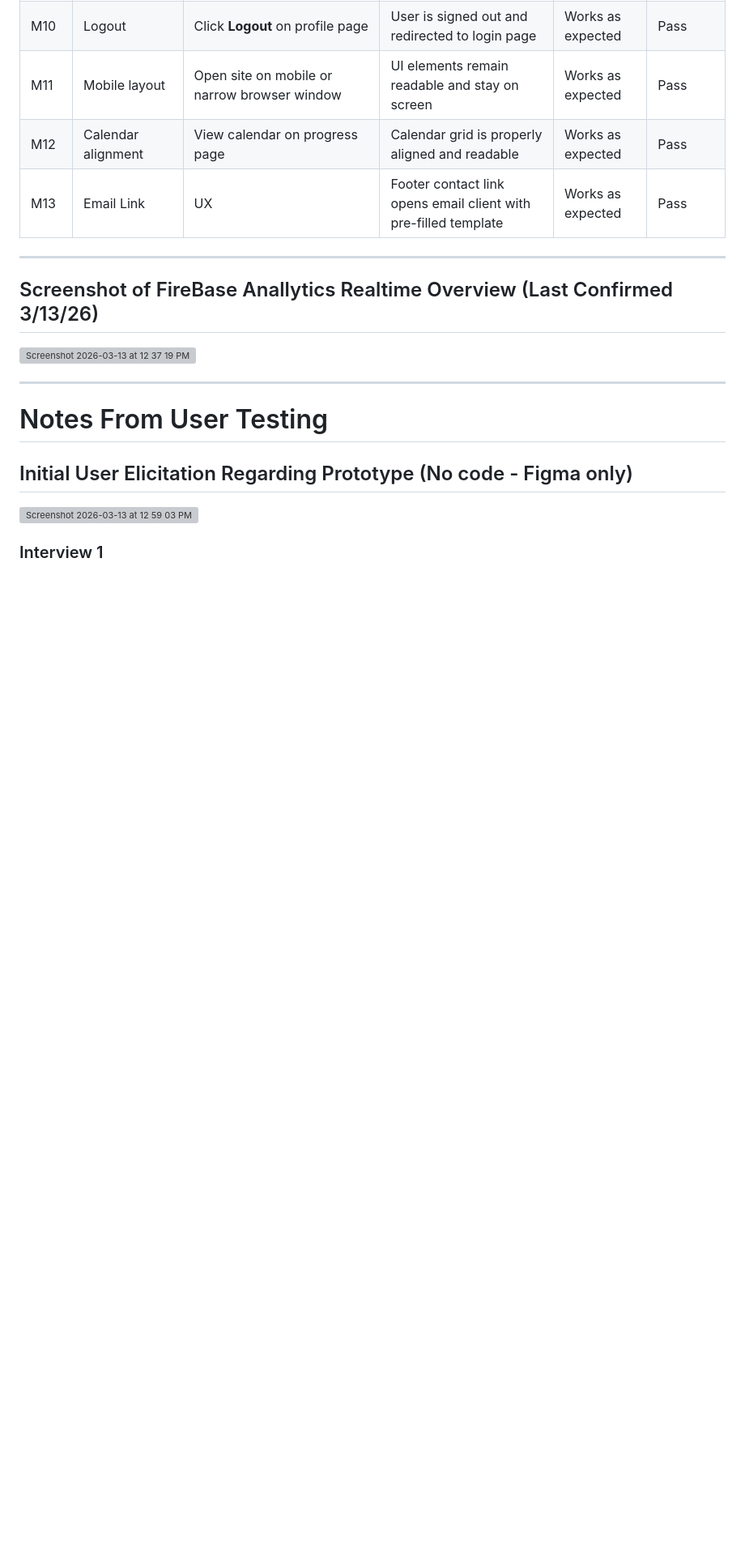
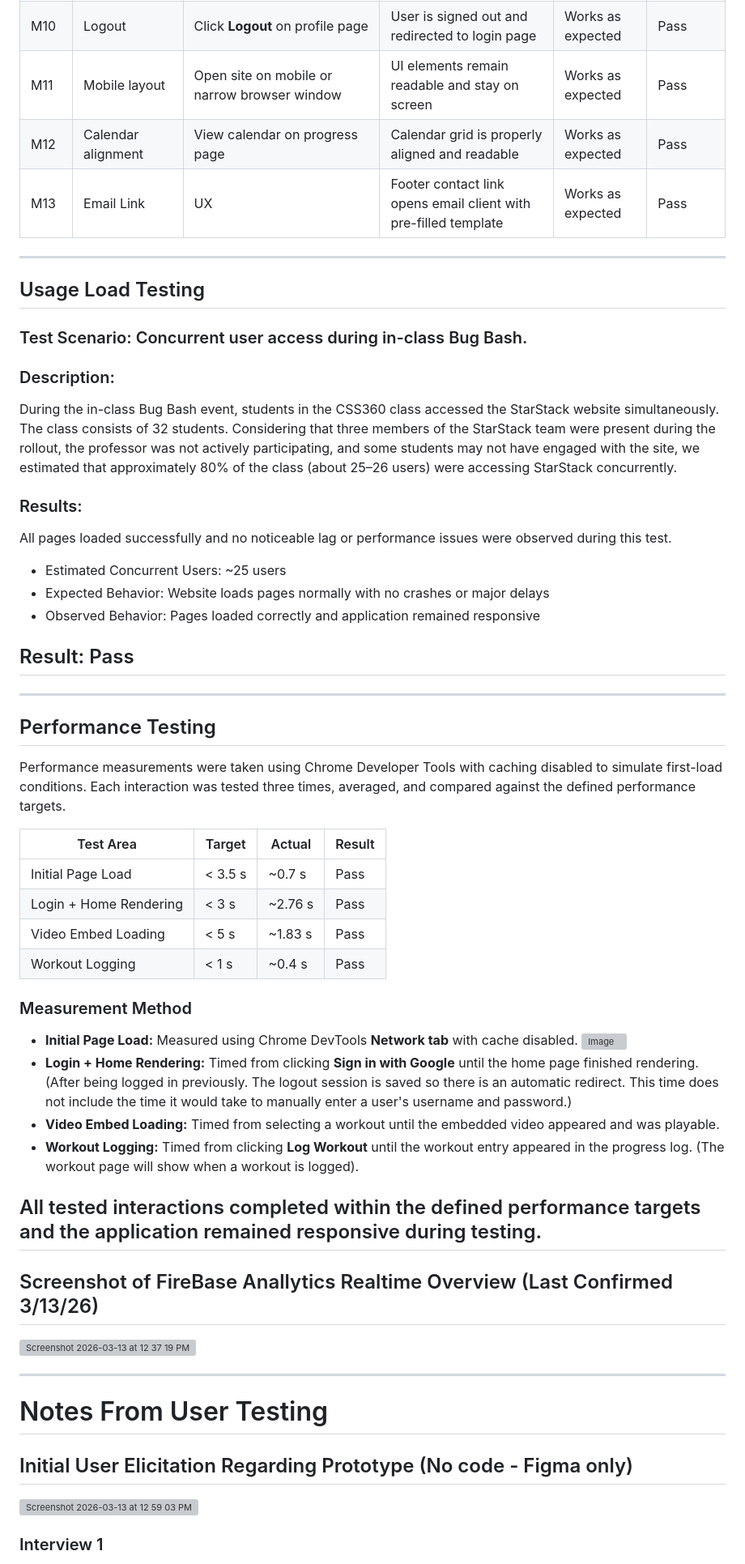
Before and after one commit to cottonries/StarStack, a Markdown page: TestResults/SupportingDocument.md, the part around the change. Shown at 81% size. GitHub-like rendering; blank space fills up the shorter version; grey boxes are pictures that could not be loaded.

Commit message:
Update SupportingDocument.md
added performance and usage test

```diff
--- a/TestResults/SupportingDocument.md
+++ b/TestResults/SupportingDocument.md
@@ -59,6 +59,46 @@ Last formal run done: 3/14/26
 | M12 | Calendar alignment | View calendar on progress page | Calendar grid is properly aligned and readable | Works as expected | Pass |
 | M13 | Email Link | UX | Footer contact link opens email client with pre-filled template | Works as expected | Pass |
 
+---
+
+## Usage Load Testing
+
+### Test Scenario: Concurrent user access during in-class Bug Bash.
+
+### Description:
+During the in-class Bug Bash event, students in the CSS360 class accessed the StarStack website simultaneously. The class consists of 32 students. Considering that three members of the StarStack team were present during the rollout, the professor was not actively participating, and some students may not have engaged with the site, we estimated that approximately 80% of the class (about 25–26 users) were accessing StarStack concurrently.
+
+### Results:
+All pages loaded successfully and no noticeable lag or performance issues were observed during this test.
+
+- Estimated Concurrent Users: ~25 users
+- Expected Behavior: Website loads pages normally with no crashes or major delays
+- Observed Behavior: Pages loaded correctly and application remained responsive
+
+## Result: Pass
+
+---
+
+## Performance Testing
+
+Performance measurements were taken using Chrome Developer Tools with caching disabled to simulate first-load conditions. Each interaction was tested three times, averaged, and compared against the defined performance targets.
+
+| Test Area | Target | Actual | Result |
+|---|----|---|---|
+| Initial Page Load | < 3.5 s | ~0.7 s | Pass |
+| Login + Home Rendering | < 3 s | ~2.76 s | Pass |
+| Video Embed Loading | < 5 s | ~1.83 s | Pass |
+| Workout Logging | < 1 s | ~0.4 s | Pass |
+
+### Measurement Method
+
+- **Initial Page Load:** Measured using Chrome DevTools **Network tab** with cache disabled.
+  <img width="1439" height="364" alt="Image" src="https://github.com/user-attachments/assets/7903d94b-7e8e-4e79-8b3b-d70e124ef2f6" />
+- **Login + Home Rendering:** Timed from clicking **Sign in with Google** until the home page finished rendering. (After being logged in previously. The logout session is saved so there is an automatic redirect. This time does not include the time it would take to manually enter a user's username and password.)
+- **Video Embed Loading:** Timed from selecting a workout until the embedded video appeared and was playable.
+- **Workout Logging:** Timed from clicking **Log Workout** until the workout entry appeared in the progress log. (The workout page will show when a workout is logged).
+
+All tested interactions completed within the defined performance targets and the application remained responsive during testing.
 ---
 
 ## Screenshot of FireBase Anallytics Realtime Overview (Last Confirmed 3/13/26)
```
